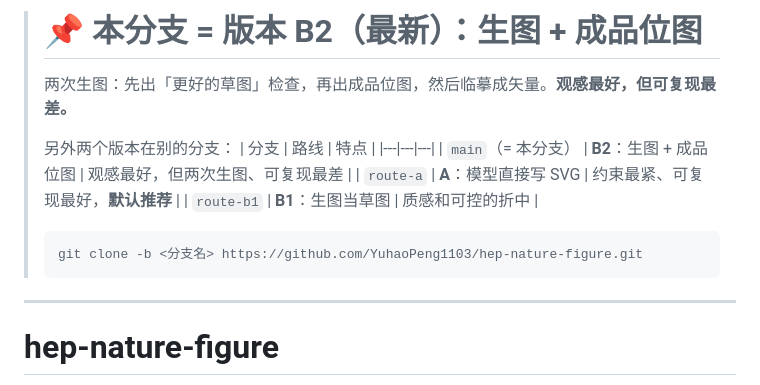
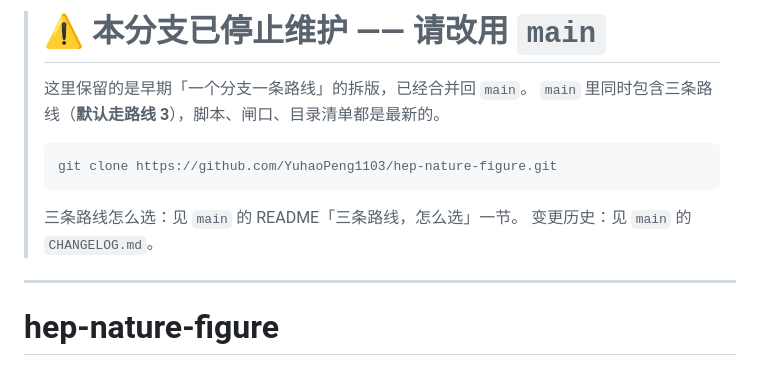
Before and after one commit to YuhaoPeng1103/hep-nature-figure, a Markdown page: README.md, the part around the change. Rendered like a GitHub page.

Commit message:
README: 本分支已停止维护，请改用 main（三条路线已合并回主线）

````diff
--- a/README.md
+++ b/README.md
@@ -1,17 +1,14 @@
-> # 📌 本分支 = 版本 B2（最新）：生图 + 成品位图
+> # ⚠️ 本分支已停止维护 —— 请改用 `main`
 >
-> 两次生图：先出「更好的草图」检查，再出成品位图，然后临摹成矢量。**观感最好，但可复现最差。**
->
-> 另外两个版本在别的分支：
-> | 分支 | 路线 | 特点 |
-> |---|---|---|
-> | `main`（= 本分支） | **B2**：生图 + 成品位图 | 观感最好，但两次生图、可复现最差 |
-> | `route-a` | **A**：模型直接写 SVG | 约束最紧、可复现最好，**默认推荐** |
-> | `route-b1` | **B1**：生图当草图 | 质感和可控的折中 |
+> 这里保留的是早期「一个分支一条路线」的拆版，已经合并回 `main`。
+> `main` 里同时包含三条路线（**默认走路线 3**），脚本、闸口、目录清单都是最新的。
 >
 > ```bash
-> git clone -b <分支名> https://github.com/YuhaoPeng1103/hep-nature-figure.git
+> git clone https://github.com/YuhaoPeng1103/hep-nature-figure.git
 > ```
+>
+> 三条路线怎么选：见 `main` 的 README「三条路线，怎么选」一节。
+> 变更历史：见 `main` 的 `CHANGELOG.md`。
 
 ---
 
````
